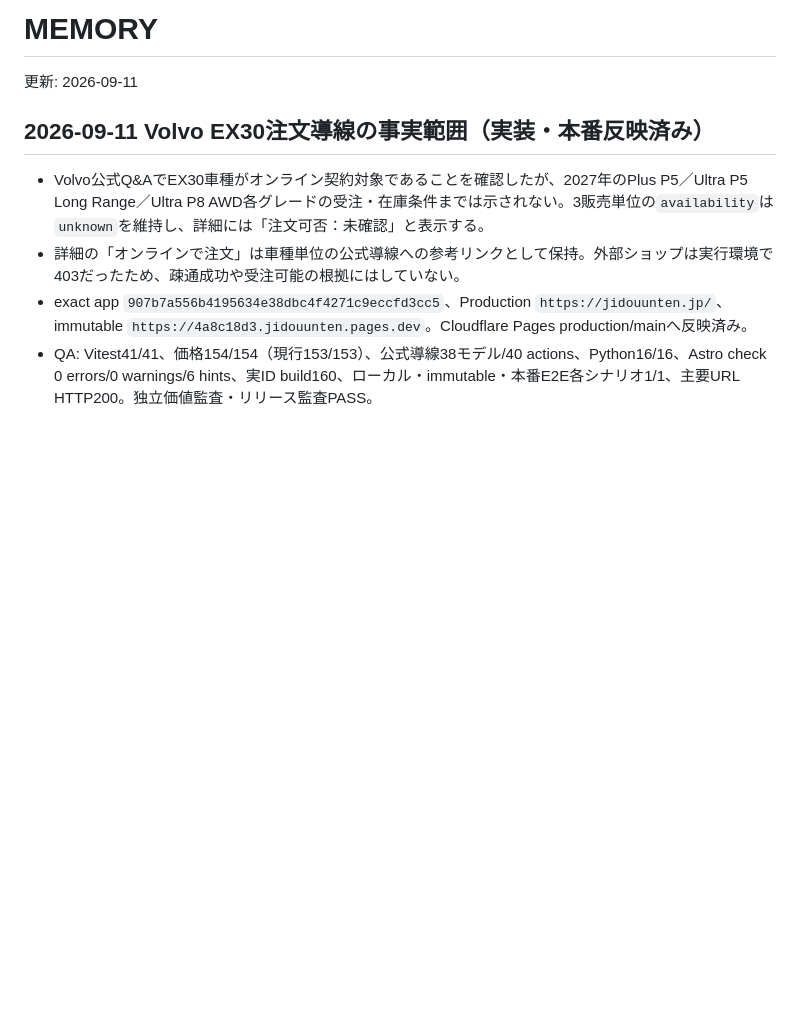
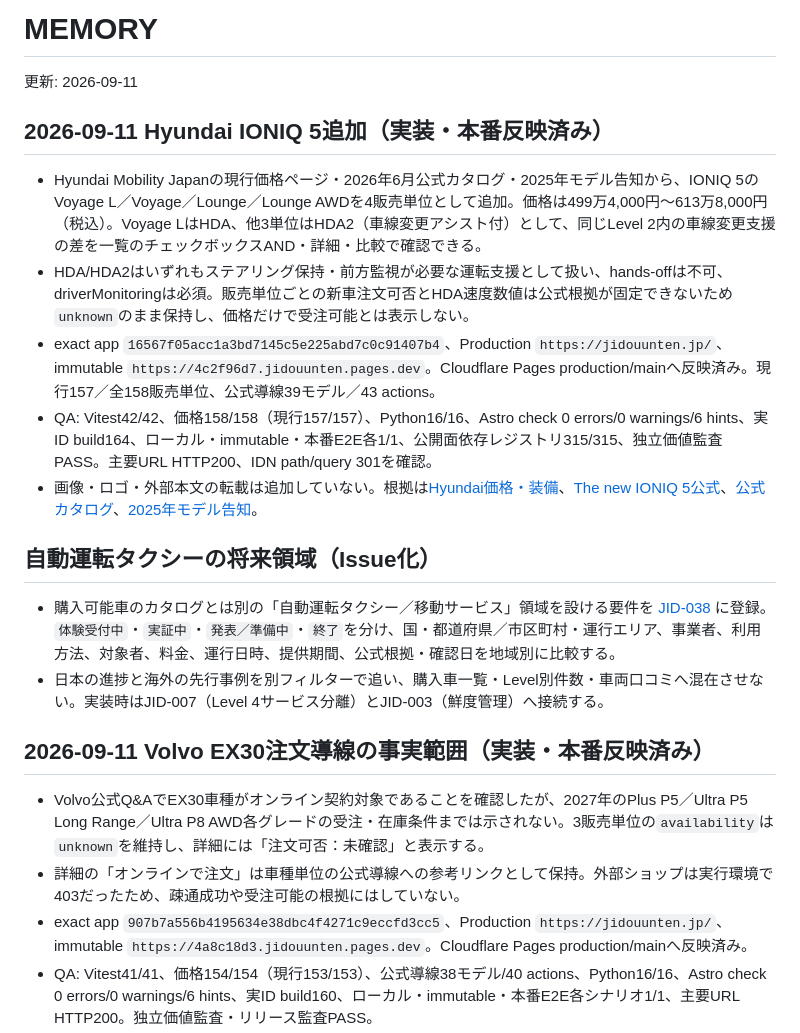
Before and after one commit to hikarine3/jidouunten, a Markdown page: MEMORY.md, the part around the change. Drawn GitHub-style; blank space fills up the shorter version.

Commit message:
docs(ops): record Hyundai deployment and taxi service backlog

```diff
--- a/MEMORY.md
+++ b/MEMORY.md
@@ -1,6 +1,19 @@
 # MEMORY
 
 更新: 2026-09-11
+
+## 2026-09-11 Hyundai IONIQ 5追加（実装・本番反映済み）
+
+- Hyundai Mobility Japanの現行価格ページ・2026年6月公式カタログ・2025年モデル告知から、IONIQ 5のVoyage L／Voyage／Lounge／Lounge AWDを4販売単位として追加。価格は499万4,000円〜613万8,000円（税込）。Voyage LはHDA、他3単位はHDA2（車線変更アシスト付）として、同じLevel 2内の車線変更支援の差を一覧のチェックボックスAND・詳細・比較で確認できる。
+- HDA/HDA2はいずれもステアリング保持・前方監視が必要な運転支援として扱い、hands-offは不可、driverMonitoringは必須。販売単位ごとの新車注文可否とHDA速度数値は公式根拠が固定できないため`unknown`のまま保持し、価格だけで受注可能とは表示しない。
+- exact app `16567f05acc1a3bd7145c5e225abd7c0c91407b4`、Production `https://jidouunten.jp/`、immutable `https://4c2f96d7.jidouunten.pages.dev`。Cloudflare Pages production/mainへ反映済み。現行157／全158販売単位、公式導線39モデル／43 actions。
+- QA: Vitest42/42、価格158/158（現行157/157）、Python16/16、Astro check 0 errors/0 warnings/6 hints、実ID build164、ローカル・immutable・本番E2E各1/1、公開面依存レジストリ315/315、独立価値監査PASS。主要URL HTTP200、IDN path/query 301を確認。
+- 画像・ロゴ・外部本文の転載は追加していない。根拠は[Hyundai価格・装備](https://www.hyundai.com/jp/ioniq5/price)、[The new IONIQ 5公式](https://www.hyundai.com/jp/ioniq5)、[公式カタログ](https://www.hyundai.com/jp/purchase/downFile/ioniq5)、[2025年モデル告知](https://www.hyundai.com/jp/customer-service/notice/679)。
+
+## 自動運転タクシーの将来領域（Issue化）
+
+- 購入可能車のカタログとは別の「自動運転タクシー／移動サービス」領域を設ける要件を [JID-038](https://github.com/hikarine3/jidouunten/issues/38) に登録。`体験受付中`・`実証中`・`発表／準備中`・`終了`を分け、国・都道府県／市区町村・運行エリア、事業者、利用方法、対象者、料金、運行日時、提供期間、公式根拠・確認日を地域別に比較する。
+- 日本の進捗と海外の先行事例を別フィルターで追い、購入車一覧・Level別件数・車両口コミへ混在させない。実装時はJID-007（Level 4サービス分離）とJID-003（鮮度管理）へ接続する。
 
 ## 2026-09-11 Volvo EX30注文導線の事実範囲（実装・本番反映済み）
 
```
Also changed, not shown: docs/operations/deployment.md (+7 -0 lines).
